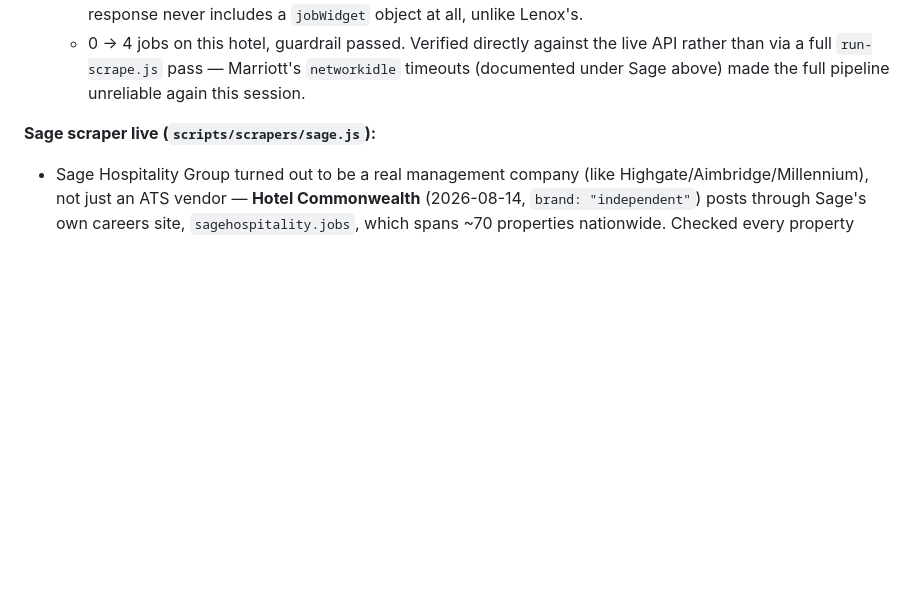
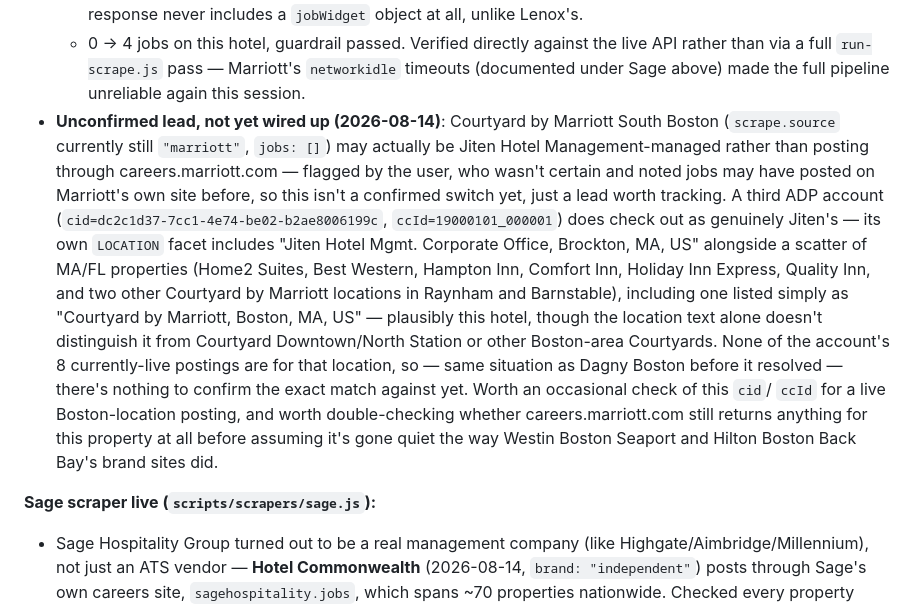
Before and after one commit to SanaStan/Local26Map, a Markdown page: README.md, the part around the change. Drawn GitHub-style; blank space fills up the shorter version.

Commit message:
Document unconfirmed Jiten Hotel Management lead for Courtyard South Boston
User-flagged, not confirmed: Courtyard by Marriott South Boston may be
Jiten-managed rather than posting through careers.marriott.com. A
third ADP account checks out as genuinely Jiten's (its own LOCATION
facet lists Jiten's corporate office alongside a scatter of MA/FL
properties, including one listed simply as "Courtyard by Marriott,
Boston, MA, US"), but none of its 8 currently-live postings are for
that location, so there's nothing to confirm the exact match against
yet — same situation Dagny Boston was in before it resolved.

Co-Authored-By: Claude Sonnet 5 <noreply@anthropic.com>

```diff
--- a/README.md
+++ b/README.md
@@ -828,6 +828,30 @@ search path:**
     against the live API rather than via a full `run-scrape.js` pass —
     Marriott's `networkidle` timeouts (documented under Sage above) made
     the full pipeline unreliable again this session.
+- **Unconfirmed lead, not yet wired up (2026-08-14)**: Courtyard by
+  Marriott South Boston (`scrape.source` currently still `"marriott"`,
+  `jobs: []`) may actually be Jiten Hotel Management-managed rather than
+  posting through careers.marriott.com — flagged by the user, who
+  wasn't certain and noted jobs may have posted on Marriott's own site
+  before, so this isn't a confirmed switch yet, just a lead worth
+  tracking. A third ADP account
+  (`cid=dc2c1d37-7cc1-4e74-be02-b2ae8006199c`,
+  `ccId=19000101_000001`) does check out as genuinely Jiten's — its own
+  `LOCATION` facet includes "Jiten Hotel Mgmt. Corporate Office,
+  Brockton, MA, US" alongside a scatter of MA/FL properties (Home2
+  Suites, Best Western, Hampton Inn, Comfort Inn, Holiday Inn Express,
+  Quality Inn, and two other Courtyard by Marriott locations in
+  Raynham and Barnstable), including one listed simply as "Courtyard by
+  Marriott, Boston, MA, US" — plausibly this hotel, though the location
+  text alone doesn't distinguish it from Courtyard Downtown/North
+  Station or other Boston-area Courtyards. None of the account's 8
+  currently-live postings are for that location, so — same situation as
+  Dagny Boston before it resolved — there's nothing to confirm the
+  exact match against yet. Worth an occasional check of this `cid`/
+  `ccId` for a live Boston-location posting, and worth double-checking
+  whether careers.marriott.com still returns anything for this property
+  at all before assuming it's gone quiet the way Westin Boston Seaport
+  and Hilton Boston Back Bay's brand sites did.
 
 **Sage scraper live (`scripts/scrapers/sage.js`):**
 - Sage Hospitality Group turned out to be a real management company
```
